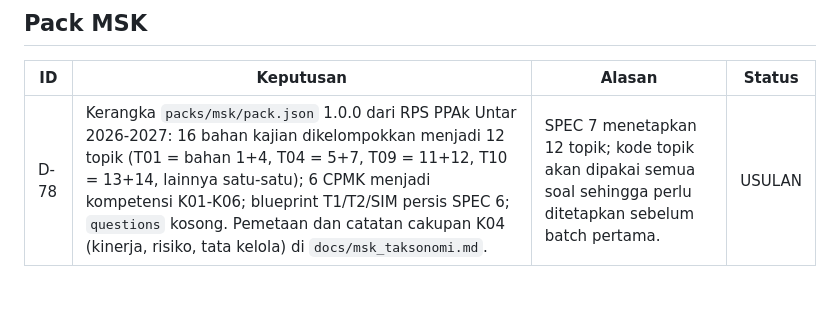
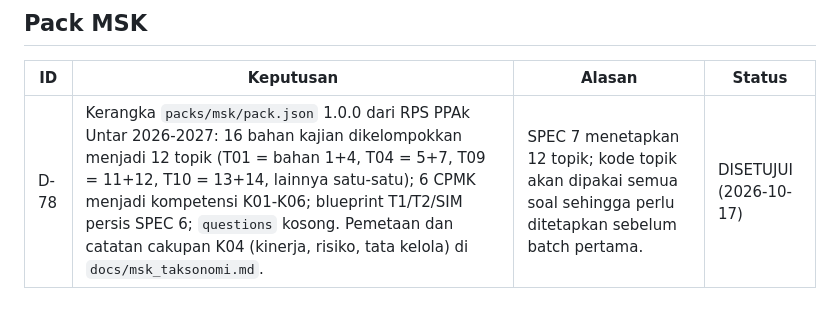
Before and after one commit to mafifluthfi17/Simulator-Ujian-CA, a Markdown page: docs/DECISIONS.md, the part around the change. Drawn GitHub-style.

Commit message:
Pack MSK: D-78 disetujui pemilik
Taksonomi 12 topik/6 kompetensi disetujui, termasuk pemetaan kinerja,
risiko, dan tata kelola ke T09 atau T12 dengan K04.

Co-Authored-By: Claude Opus 5.5 <noreply@anthropic.com>

```diff
--- a/docs/DECISIONS.md
+++ b/docs/DECISIONS.md
@@ -119,4 +119,4 @@ Status: **DISETUJUI** (oleh pemilik), **USULAN** (menunggu persetujuan),
 
 | ID | Keputusan | Alasan | Status |
 |---|---|---|---|
-| D-78 | Kerangka `packs/msk/pack.json` 1.0.0 dari RPS PPAk Untar 2026-2027: 16 bahan kajian dikelompokkan menjadi 12 topik (T01 = bahan 1+4, T04 = 5+7, T09 = 11+12, T10 = 13+14, lainnya satu-satu); 6 CPMK menjadi kompetensi K01-K06; blueprint T1/T2/SIM persis SPEC 6; `questions` kosong. Pemetaan dan catatan cakupan K04 (kinerja, risiko, tata kelola) di `docs/msk_taksonomi.md`. | SPEC 7 menetapkan 12 topik; kode topik akan dipakai semua soal sehingga perlu ditetapkan sebelum batch pertama. | USULAN |
+| D-78 | Kerangka `packs/msk/pack.json` 1.0.0 dari RPS PPAk Untar 2026-2027: 16 bahan kajian dikelompokkan menjadi 12 topik (T01 = bahan 1+4, T04 = 5+7, T09 = 11+12, T10 = 13+14, lainnya satu-satu); 6 CPMK menjadi kompetensi K01-K06; blueprint T1/T2/SIM persis SPEC 6; `questions` kosong. Pemetaan dan catatan cakupan K04 (kinerja, risiko, tata kelola) di `docs/msk_taksonomi.md`. | SPEC 7 menetapkan 12 topik; kode topik akan dipakai semua soal sehingga perlu ditetapkan sebelum batch pertama. | DISETUJUI (2026-10-17) |
```
